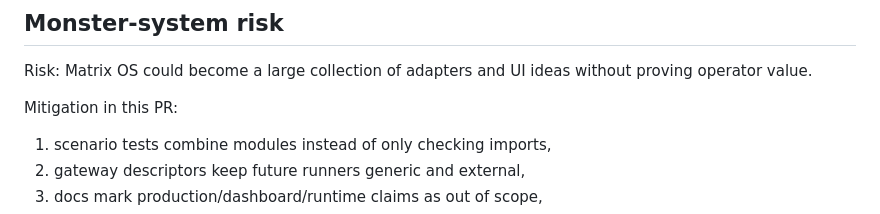
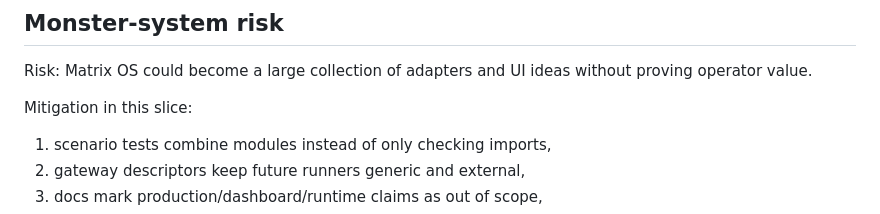
Before and after one commit to WietRob/conduvera-core, a Markdown page: docs/MATRIX_OS_PRODUCT_COHERENCE.md, the part around the change. GitHub-like rendering.

```diff
--- a/docs/MATRIX_OS_PRODUCT_COHERENCE.md
+++ b/docs/MATRIX_OS_PRODUCT_COHERENCE.md
@@ -60,7 +60,7 @@ The harness has value when an operator can answer questions that no single modul
 
 Risk: Matrix OS could become a large collection of adapters and UI ideas without proving operator value.
 
-Mitigation in this PR:
+Mitigation in this slice:
 
 1. scenario tests combine modules instead of only checking imports,
 2. gateway descriptors keep future runners generic and external,
```
Also changed, not shown: docs/MATRIX_OS_HARNESS_GATEWAY_ARCHITECTURE.md (+1 -1 lines).
